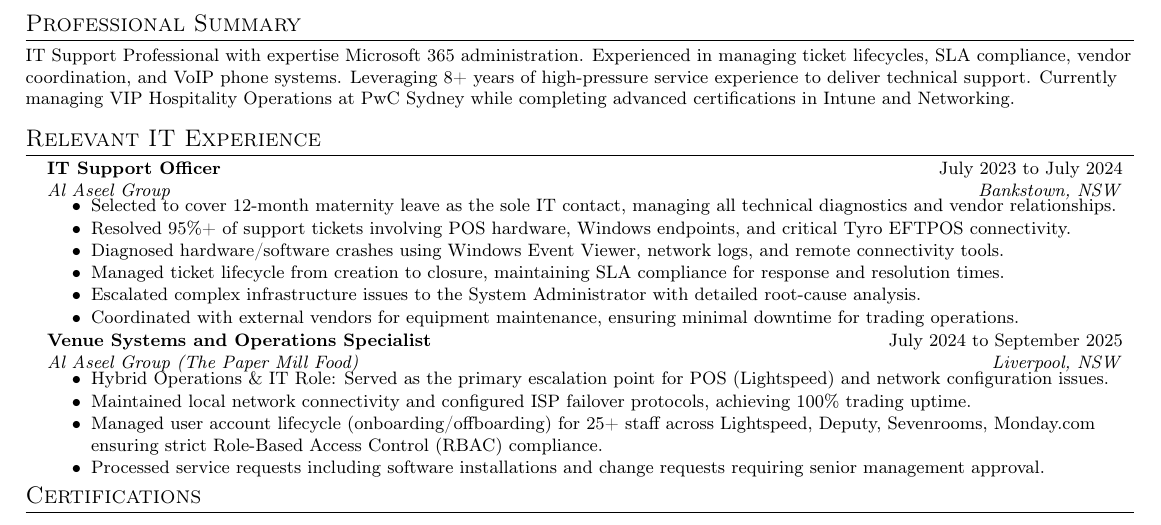
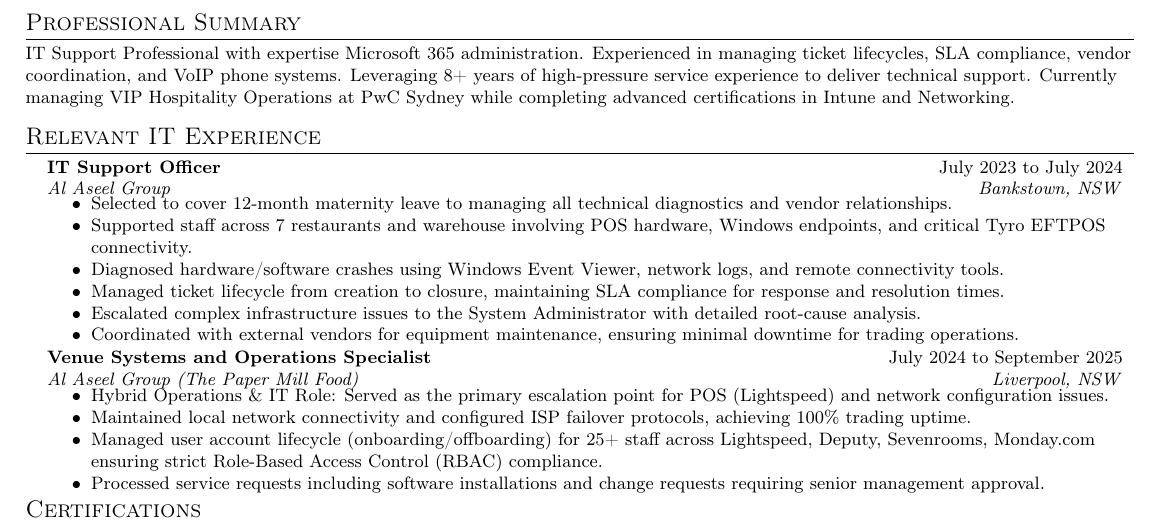
Before and after one commit to hi-its-aayush/Resume, a LaTeX CV (resume.tex): part of the page, cut so that both start at the same text. Compiled offline with pdfLaTeX.

Commit message:
Update resume.tex

```diff
--- a/resume.tex
+++ b/resume.tex
@@ -91,8 +91,8 @@
       {IT Support Officer}{July 2023 to July 2024}
       {Al Aseel Group}{Bankstown, NSW}
       \resumeItemListStart
-        \resumeItem{Selected to cover 12-month maternity leave as the sole IT contact, managing all technical diagnostics and vendor relationships.}
-        \resumeItem{Resolved 95\%+ of support tickets involving POS hardware, Windows endpoints, and critical Tyro EFTPOS connectivity.}
+        \resumeItem{Selected to cover 12-month maternity leave to managing all technical diagnostics and vendor relationships.}
+        \resumeItem{Supported staff across 7 restaurants and warehouse involving POS hardware, Windows endpoints, and critical Tyro EFTPOS connectivity.}
         \resumeItem{Diagnosed hardware/software crashes using Windows Event Viewer, network logs, and remote connectivity tools.}
         \resumeItem{Managed ticket lifecycle from creation to closure, maintaining SLA compliance for response and resolution times.}
         \resumeItem{Escalated complex infrastructure issues to the System Administrator with detailed root-cause analysis.}
```
